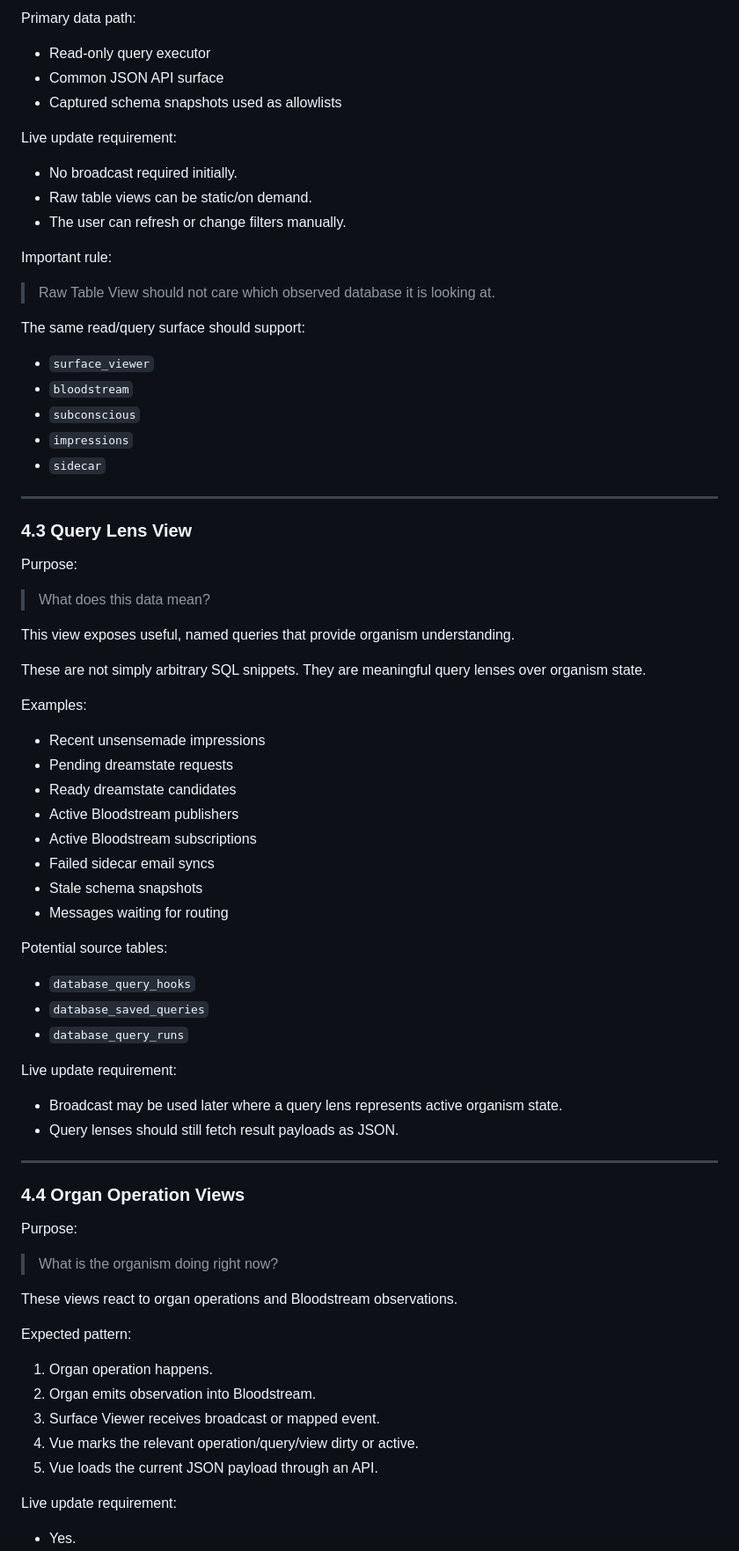
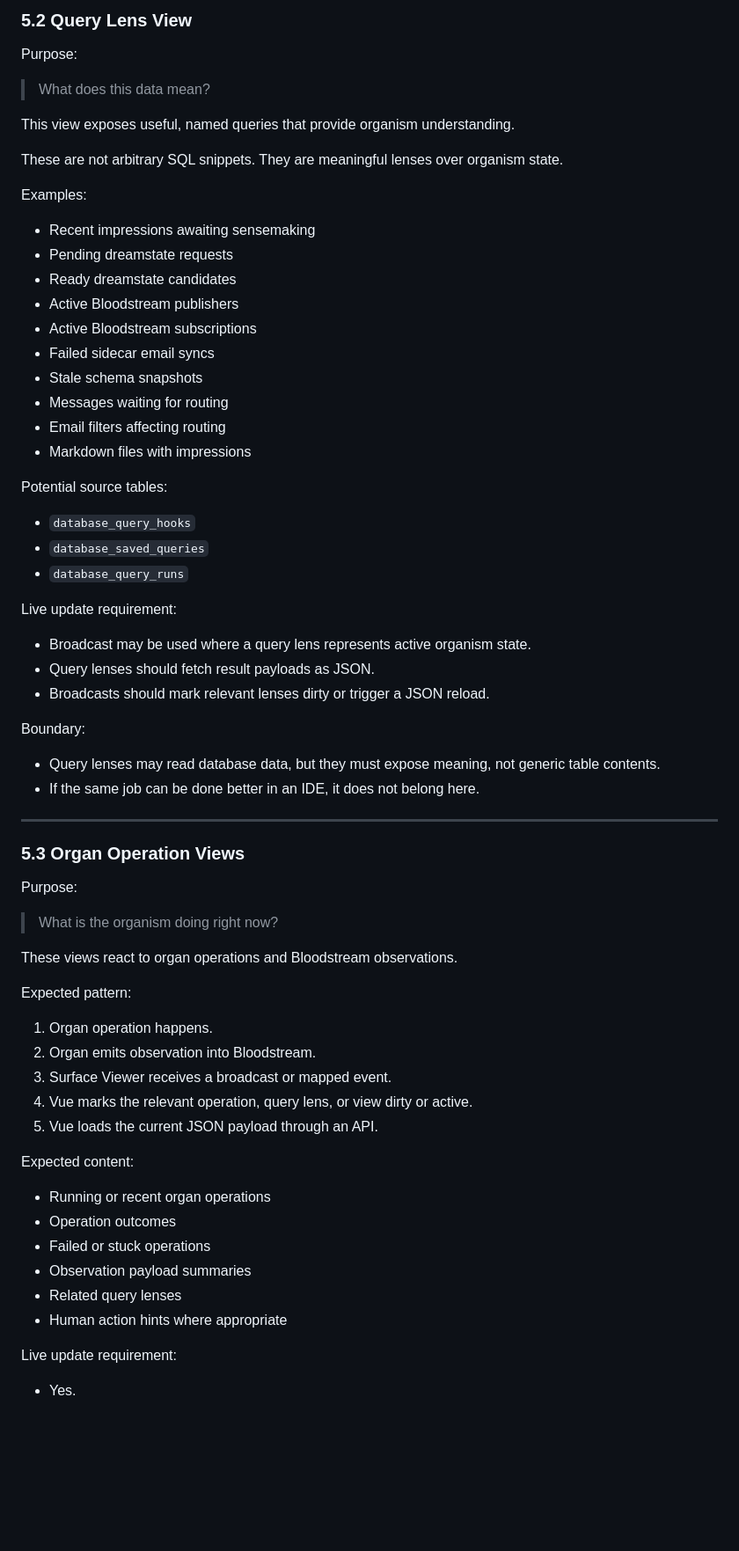
Before and after one commit to keniwilliams/olo-surface-viewer, a Markdown page: docs/olo-surface-viewer-architecture-plan.md, the part around one of its changes. Shown at 88% size. Drawn GitHub-style; blank space fills up the shorter version.

```diff
--- a/docs/olo-surface-viewer-architecture-plan.md
+++ b/docs/olo-surface-viewer-architecture-plan.md
@@ -122,30 +146,4 @@ Expected content:
-Primary data path:
-
-- Read-only query executor
-- Common JSON API surface
-- Captured schema snapshots used as allowlists
-
-Live update requirement:
-
-- No broadcast required initially.
-- Raw table views can be static/on demand.
-- The user can refresh or change filters manually.
-
-Important rule:
-
-> Raw Table View should not care which observed database it is looking at.
-
-The same read/query surface should support:
-
-- `surface_viewer`
-- `bloodstream`
-- `subconscious`
-- `impressions`
-- `sidecar`
-
----
-
-### 4.3 Query Lens View
+### 5.2 Query Lens View
 
 Purpose:
 
@@ -153,11 +151,11 @@ Purpose:
 
 This view exposes useful, named queries that provide organism understanding.
 
-These are not simply arbitrary SQL snippets. They are meaningful query lenses over organism state.
+These are not arbitrary SQL snippets. They are meaningful lenses over organism state.
 
 Examples:
 
-- Recent unsensemade impressions
+- Recent impressions awaiting sensemaking
 - Pending dreamstate requests
 - Ready dreamstate candidates
 - Active Bloodstream publishers
@@ -165,6 +163,8 @@ Examples:
 - Failed sidecar email syncs
 - Stale schema snapshots
 - Messages waiting for routing
+- Email filters affecting routing
+- Markdown files with impressions
 
 Potential source tables:
 
@@ -174,12 +174,18 @@ Potential source tables:
 
 Live update requirement:
 
-- Broadcast may be used later where a query lens represents active organism state.
-- Query lenses should still fetch result payloads as JSON.
+- Broadcast may be used where a query lens represents active organism state.
+- Query lenses should fetch result payloads as JSON.
+- Broadcasts should mark relevant lenses dirty or trigger a JSON reload.
+
+Boundary:
+
+- Query lenses may read database data, but they must expose meaning, not generic table contents.
+- If the same job can be done better in an IDE, it does not belong here.
 
 ---
 
-### 4.4 Organ Operation Views
+### 5.3 Organ Operation Views
 
 Purpose:
 
@@ -191,9 +197,18 @@ Expected pattern:
 
 1. Organ operation happens.
 2. Organ emits observation into Bloodstream.
-3. Surface Viewer receives broadcast or mapped event.
-4. Vue marks the relevant operation/query/view dirty or active.
+3. Surface Viewer receives a broadcast or mapped event.
+4. Vue marks the relevant operation, query lens, or view dirty or active.
 5. Vue loads the current JSON payload through an API.
+
+Expected content:
+
+- Running or recent organ operations
+- Operation outcomes
+- Failed or stuck operations
+- Observation payload summaries
+- Related query lenses
+- Human action hints where appropriate
 
 Live update requirement:
 
```
Also changed, not shown: other parts of docs/olo-surface-viewer-architecture-plan.md (+155 -91 lines).
